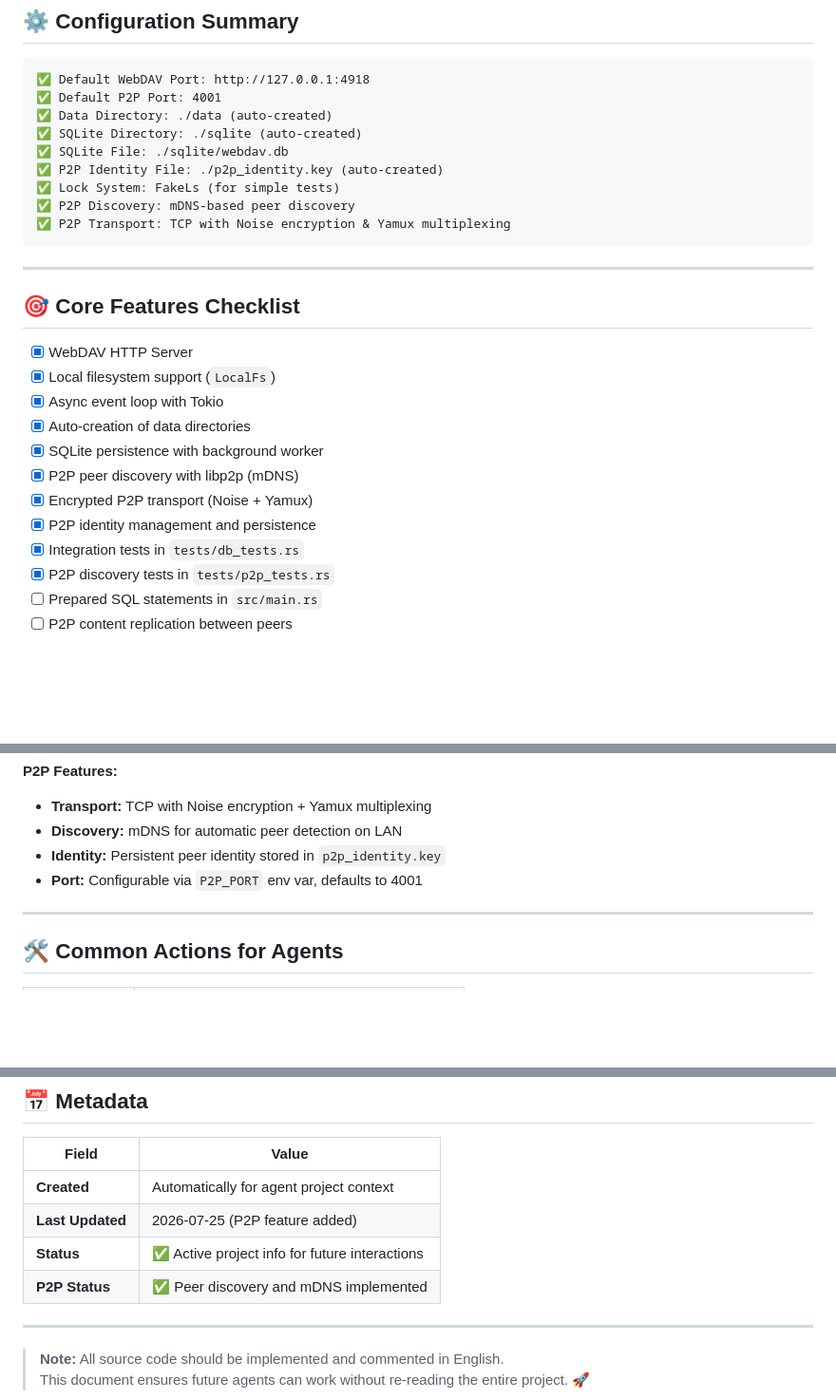
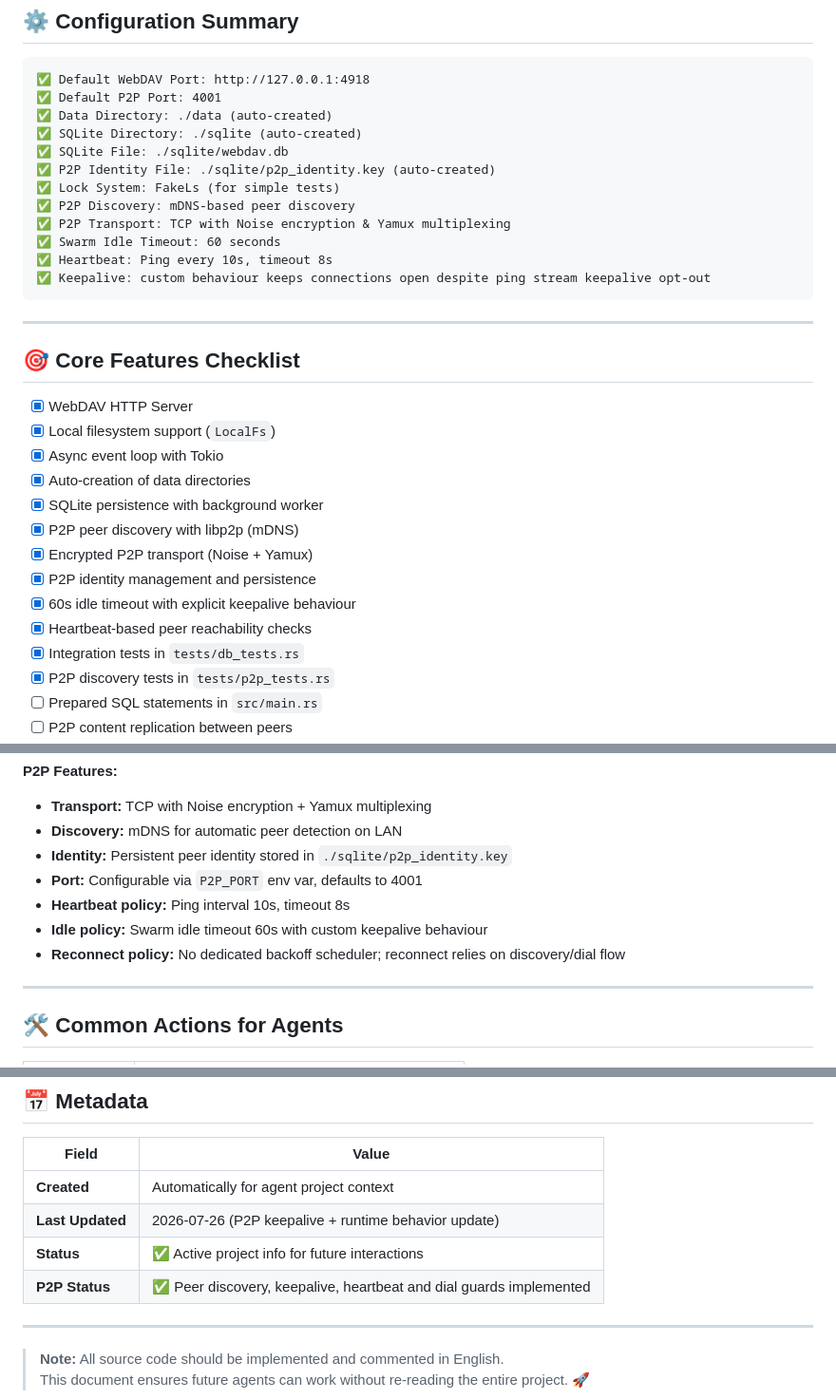
Before and after one commit to LanGreyfox/nacs-backend, a Markdown page: AGENTS.md, 3 parts joined by grey strips. Shown at 95% size. Rendered like a GitHub page; blank space fills up the shorter version.

````diff
--- a/AGENTS.md
+++ b/AGENTS.md
@@ -51,10 +50,13 @@
 ✅ Data Directory: ./data (auto-created)
 ✅ SQLite Directory: ./sqlite (auto-created)
 ✅ SQLite File: ./sqlite/webdav.db
-✅ P2P Identity File: ./p2p_identity.key (auto-created)
+✅ P2P Identity File: ./sqlite/p2p_identity.key (auto-created)
 ✅ Lock System: FakeLs (for simple tests)
 ✅ P2P Discovery: mDNS-based peer discovery
 ✅ P2P Transport: TCP with Noise encryption & Yamux multiplexing
+✅ Swarm Idle Timeout: 60 seconds
+✅ Heartbeat: Ping every 10s, timeout 8s
+✅ Keepalive: custom behaviour keeps connections open despite ping stream keepalive opt-out
 ```
 
 ---
@@ -68,6 +70,8 @@
 - [x] P2P peer discovery with libp2p (mDNS)
 - [x] Encrypted P2P transport (Noise + Yamux)
 - [x] P2P identity management and persistence
+- [x] 60s idle timeout with explicit keepalive behaviour
+- [x] Heartbeat-based peer reachability checks
 - [x] Integration tests in `tests/db_tests.rs`
 - [x] P2P discovery tests in `tests/p2p_tests.rs`
 - [ ] Prepared SQL statements in `src/main.rs`
@@ -123,8 +127,11 @@ pub async fn run_discovery(base_dir: impl AsRef<Path>) -> io::Result<()> {
 **P2P Features:**
 - **Transport:** TCP with Noise encryption + Yamux multiplexing
 - **Discovery:** mDNS for automatic peer detection on LAN
-- **Identity:** Persistent peer identity stored in `p2p_identity.key`
+- **Identity:** Persistent peer identity stored in `./sqlite/p2p_identity.key`
 - **Port:** Configurable via `P2P_PORT` env var, defaults to 4001
+- **Heartbeat policy:** Ping interval 10s, timeout 8s
+- **Idle policy:** Swarm idle timeout 60s with custom keepalive behaviour
+- **Reconnect policy:** No dedicated backoff scheduler; reconnect relies on discovery/dial flow
 
 ---
 
@@ -154,9 +161,9 @@ pub async fn run_discovery(base_dir: impl AsRef<Path>) -> io::Result<()> {
 | Field | Value |
 |-------|-------|
 | **Created** | Automatically for agent project context |
-| **Last Updated** | 2026-07-25 (P2P feature added) |
+| **Last Updated** | 2026-07-26 (P2P keepalive + runtime behavior update) |
 | **Status** | ✅ Active project info for future interactions |
-| **P2P Status** | ✅ Peer discovery and mDNS implemented |
+| **P2P Status** | ✅ Peer discovery, keepalive, heartbeat and dial guards implemented |
 
 ---
 
````
Also changed, not shown: other parts of AGENTS.md (+1 -2 lines), README.md (+16 -0 lines).
